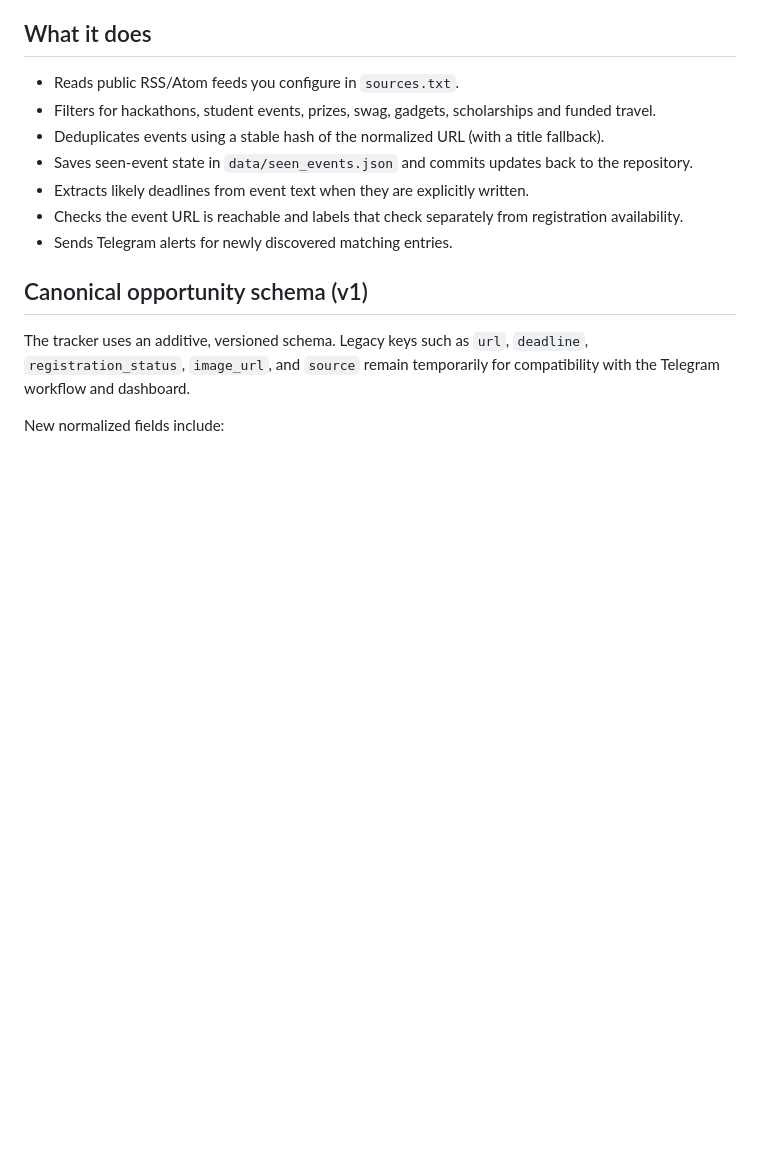
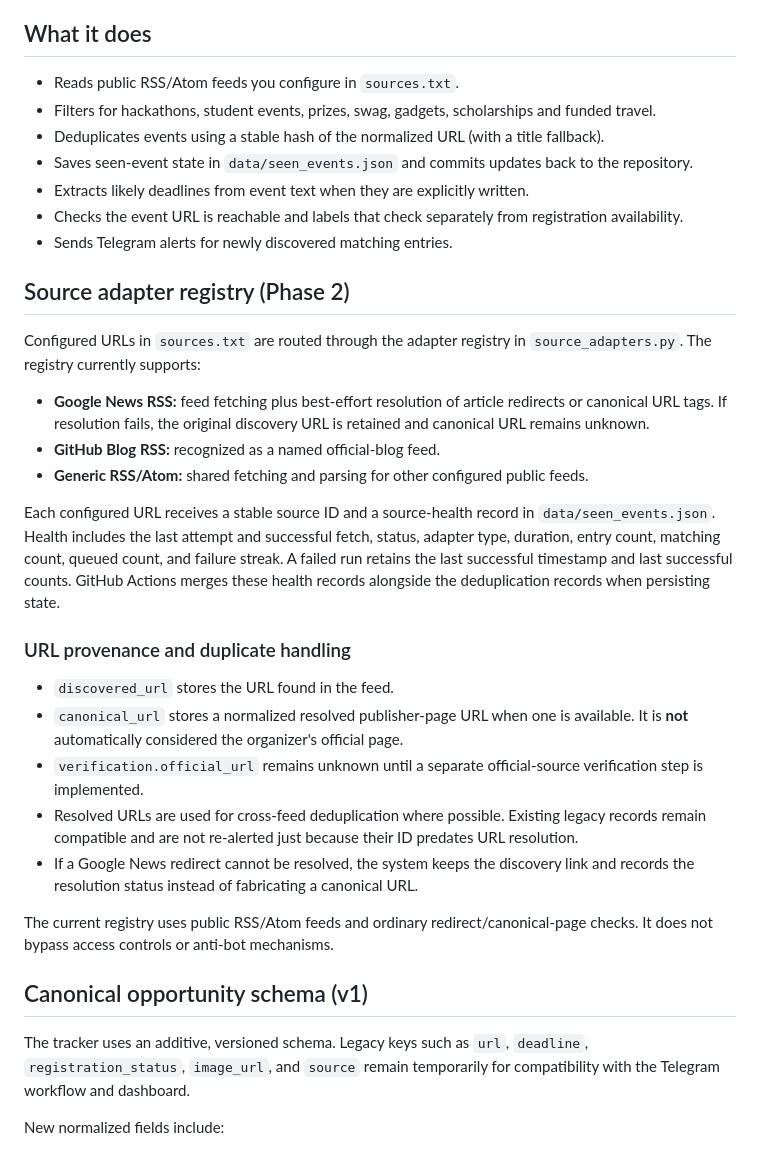
Before and after one commit to YTxFSGAMERz/event-intelligence-agent, a Markdown page: README.md, the part around the change. Rendered like a GitHub page; blank space fills up the shorter version.

Commit message:
docs: describe source registry and source health metrics

```diff
--- a/README.md
+++ b/README.md
@@ -10,6 +10,26 @@ A lightweight Python starter that checks configured public RSS/Atom feeds every
 - Extracts likely deadlines from event text when they are explicitly written.
 - Checks the event URL is reachable and labels that check separately from registration availability.
 - Sends Telegram alerts for newly discovered matching entries.
+
+## Source adapter registry (Phase 2)
+
+Configured URLs in `sources.txt` are routed through the adapter registry in `source_adapters.py`. The registry currently supports:
+
+- **Google News RSS:** feed fetching plus best-effort resolution of article redirects or canonical URL tags. If resolution fails, the original discovery URL is retained and canonical URL remains unknown.
+- **GitHub Blog RSS:** recognized as a named official-blog feed.
+- **Generic RSS/Atom:** shared fetching and parsing for other configured public feeds.
+
+Each configured URL receives a stable source ID and a source-health record in `data/seen_events.json`. Health includes the last attempt and successful fetch, status, adapter type, duration, entry count, matching count, queued count, and failure streak. A failed run retains the last successful timestamp and last successful counts. GitHub Actions merges these health records alongside the deduplication records when persisting state.
+
+### URL provenance and duplicate handling
+
+- `discovered_url` stores the URL found in the feed.
+- `canonical_url` stores a normalized resolved publisher-page URL when one is available. It is **not** automatically considered the organizer's official page.
+- `verification.official_url` remains unknown until a separate official-source verification step is implemented.
+- Resolved URLs are used for cross-feed deduplication where possible. Existing legacy records remain compatible and are not re-alerted just because their ID predates URL resolution.
+- If a Google News redirect cannot be resolved, the system keeps the discovery link and records the resolution status instead of fabricating a canonical URL.
+
+The current registry uses public RSS/Atom feeds and ordinary redirect/canonical-page checks. It does not bypass access controls or anti-bot mechanisms.
 
 ## Canonical opportunity schema (v1)
 
```
